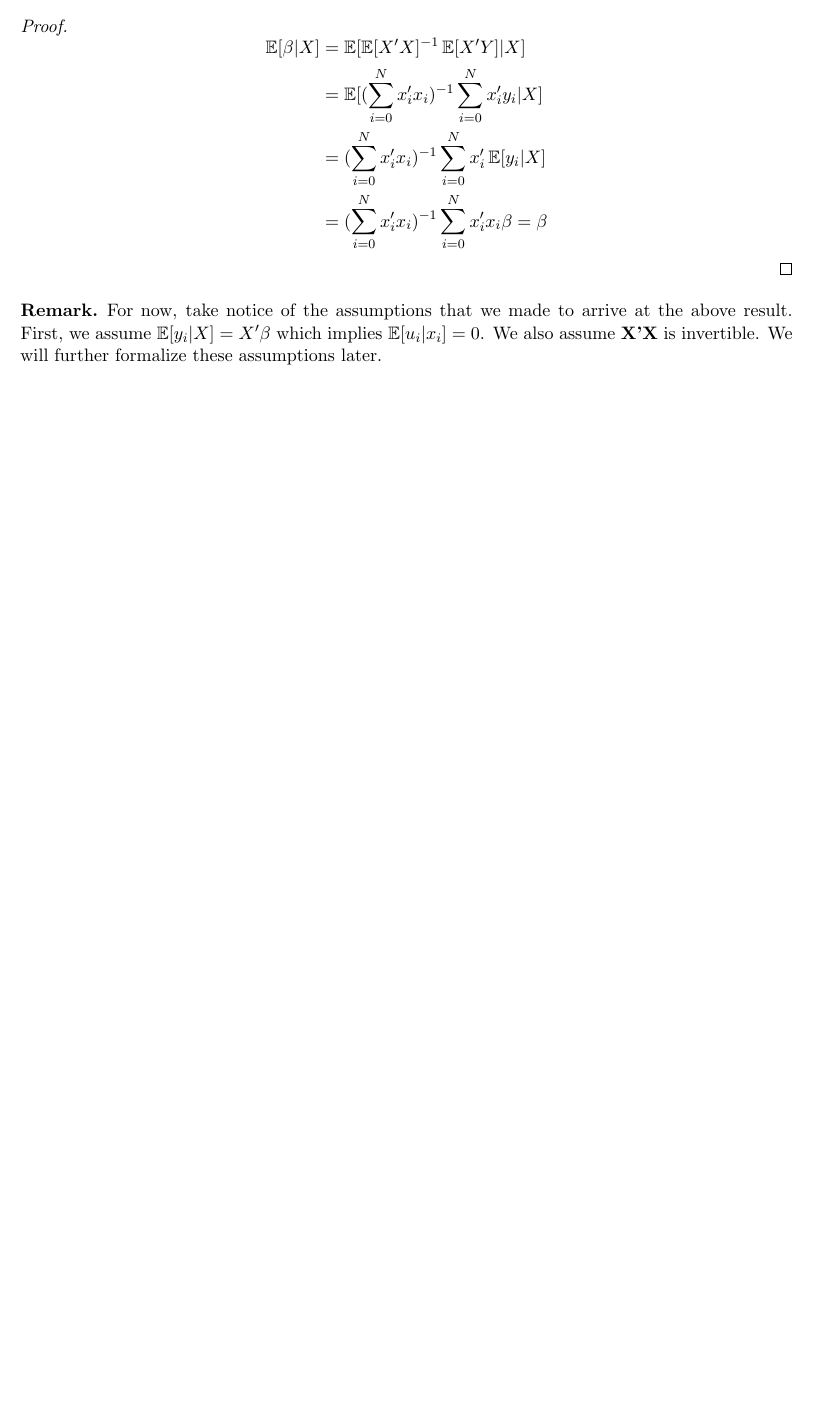
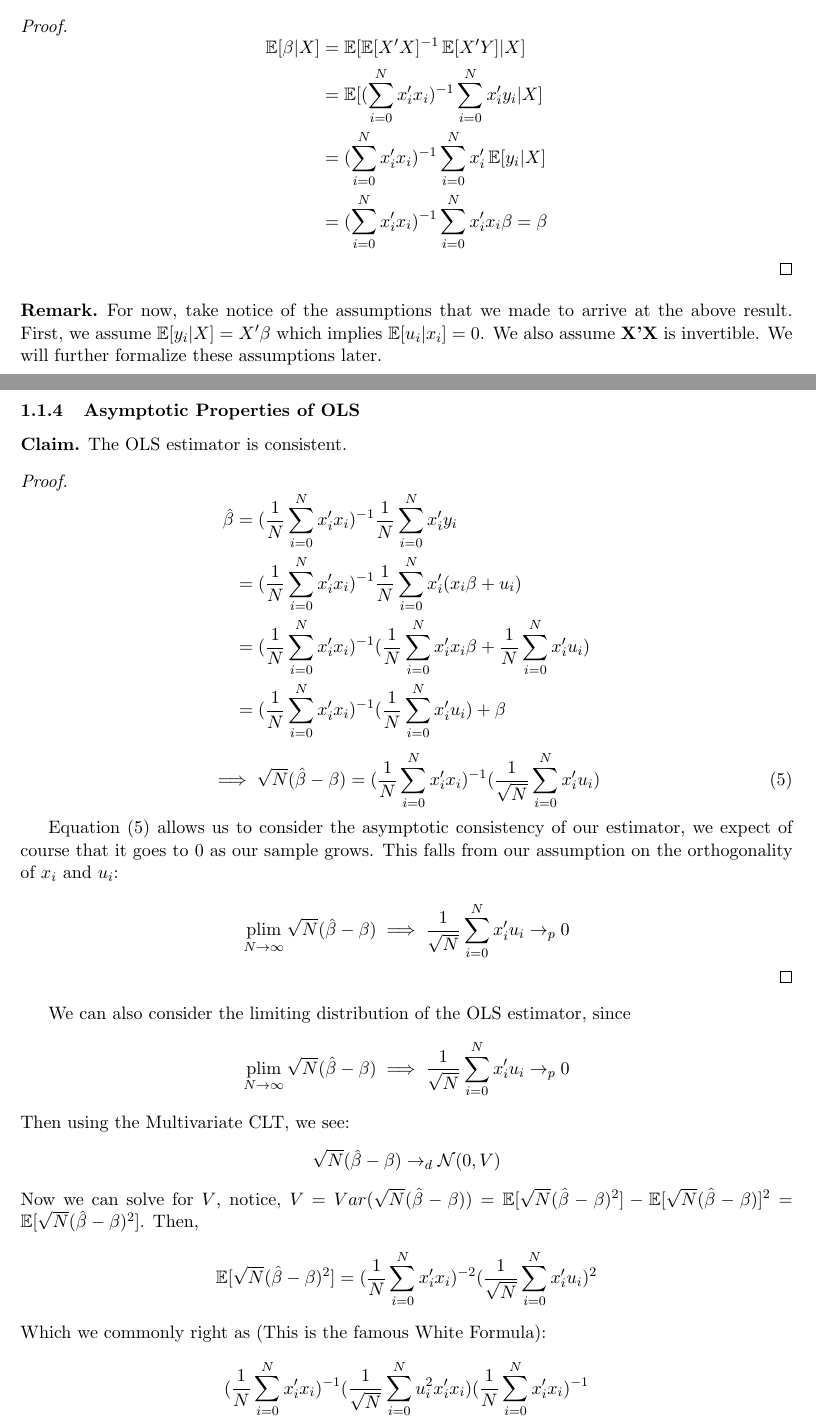
Before and after one commit to ariboyarsky/Economics, a LaTeX document (Notes/Econometric Theory/A Rigorous Look at Linear Regression.tex): part of page 2 of 2 before the commit and two parts of pages 2 and 3 of 4 after it, the two joined at a grey line, cut so that both start at the same text, the shorter picture padded with empty space. Compiled offline with pdfLaTeX.

Commit message:
ols asymptotics

```diff
--- a/Notes/Econometric Theory/A Rigorous Look at Linear Regression.tex
+++ b/Notes/Econometric Theory/A Rigorous Look at Linear Regression.tex
@@ -162,4 +162,42 @@ $$
 $$
 \end{proof}
 \begin{remark}For now, take notice of the assumptions that we made to arrive at the above result. First, we assume $\E[y_i|X]=X'\beta$ which implies $\E[u_i|x_i] = 0$. We also assume $\textbf{X'X}$ is invertible. We will further formalize these assumptions later.\end{remark}
+\pagebreak
+\subsubsection{Asymptotic Properties of OLS}
+\begin{claim} The OLS estimator is consistent.
+\end{claim}
+\begin{proof}
+$$
+\begin{aligned}
+\hat\beta &= (\frac{1}{N}\sum^N_{i=0}x_i'x_i)^{-1}\frac{1}{N}\sum^N_{i=0}x_i'y_i \\
+&= (\frac{1}{N}\sum^N_{i=0}x_i'x_i)^{-1}\frac{1}{N}\sum^N_{i=0}x_i'(x_i\beta+u_i) \\
+&= (\frac{1}{N}\sum^N_{i=0}x_i'x_i)^{-1}(\frac{1}{N}\sum^N_{i=0}x_i'x_i\beta+\frac{1}{N}\sum^N_{i=0}x_i'u_i)\\
+&= (\frac{1}{N}\sum^N_{i=0}x_i'x_i)^{-1}(\frac{1}{N}\sum^N_{i=0}x_i'u_i) + \beta
+\end{aligned}
+$$
+
+
+\begin{equation}\implies \sqrt{N}(\hat\beta - \beta) = (\frac{1}{N}\sum^N_{i=0}x_i'x_i)^{-1}(\frac{1}{\sqrt{N}}\sum^N_{i=0}x_i'u_i)\end{equation}
+
+
+Equation (5) allows us to consider the asymptotic consistency of our estimator, we expect of course that it goes to 0 as our sample grows. This falls from our assumption on the orthogonality of $x_i$ and $u_i$:
+
+$$
+\plim_{N\rightarrow\infty}\sqrt{N}(\hat\beta - \beta) \implies \frac{1}{\sqrt{N}}\sum^N_{i=0}x_i'u_i \rightarrow_p 0
+$$
+\end{proof}
+We can also consider the limiting distribution of the OLS estimator, since
+$$
+\plim_{N\rightarrow\infty}\sqrt{N}(\hat\beta - \beta) \implies \frac{1}{\sqrt{N}}\sum^N_{i=0}x_i'u_i \rightarrow_p 0
+$$
+Then using the Multivariate CLT, we see:
+$$
+\sqrt{N}(\hat\beta - \beta) \rightarrow_d \mathcal{N}(0, V)
+$$
+Now we can solve for $V$, notice, $V = Var(\sqrt{N}(\hat\beta - \beta)) = \E[\sqrt{N}(\hat\beta - \beta)^2] - \E[\sqrt{N}(\hat\beta - \beta)]^2 = \E[\sqrt{N}(\hat\beta - \beta)^2]$. Then,
+$$\E[\sqrt{N}(\hat\beta - \beta)^2] = (\frac{1}{N}\sum^N_{i=0}x_i'x_i)^{-2}(\frac{1}{\sqrt{N}}\sum^N_{i=0}x_i'u_i)^2$$
+Which we commonly right as (This is the famous White Formula):
+$$(\frac{1}{N}\sum^N_{i=0}x_i'x_i)^{-1}(\frac{1}{\sqrt{N}}\sum^N_{i=0}u_i^2x_i'x_i)(\frac{1}{N}\sum^N_{i=0}x_i'x_i)^{-1}$$
+In matrix form: $$(X'X)^{-1}X'\boldsymbol{\Sigma} X(X'X)^{-1}$$
+Notice, that this variance assumes heteroskedastic errors.
 \end{document}
```
Also changed, not shown: Notes/Econometric Theory/A Rigorous Look at Linear Regression.pdf, 3 other files.
